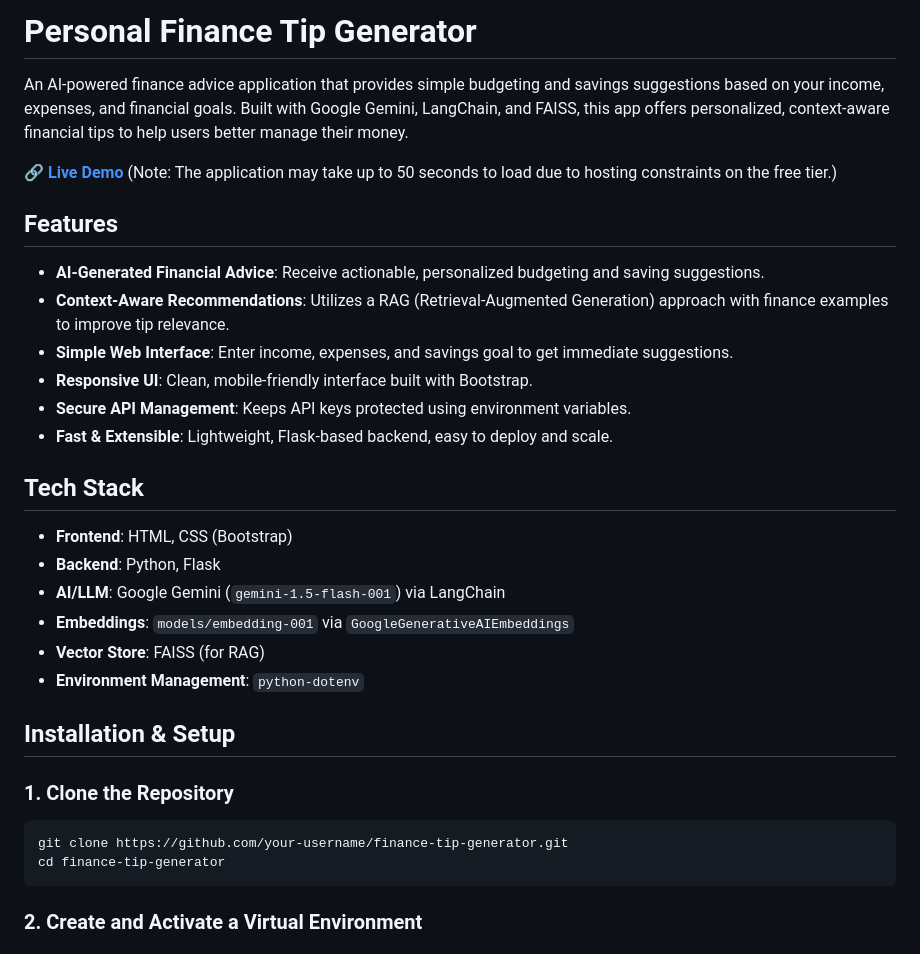
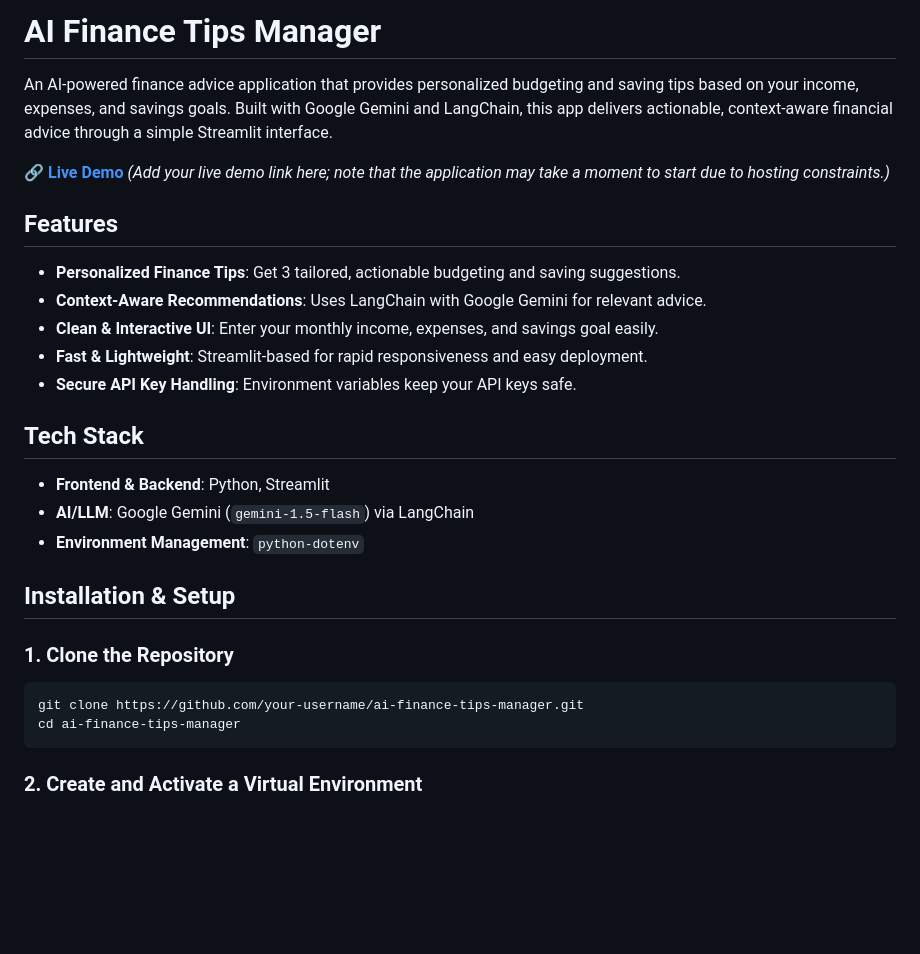
Before and after one commit to AnanVinay/Finance-tip-generator, a Markdown page: README.md, the part around the change printed below. Rendered like a GitHub page; blank space fills up the shorter version.

````diff
--- a/README.md
+++ b/README.md
@@ -1,25 +1,22 @@
-# Personal Finance Tip Generator
+# AI Finance Tips Manager
 
-An AI-powered finance advice application that provides simple budgeting and savings suggestions based on your income, expenses, and financial goals. Built with Google Gemini, LangChain, and FAISS, this app offers personalized, context-aware financial tips to help users better manage their money.
+An AI-powered finance advice application that provides personalized budgeting and saving tips based on your income, expenses, and savings goals. Built with Google Gemini and LangChain, this app delivers actionable, context-aware financial advice through a simple Streamlit interface.
 
-🔗 **[Live Demo](https://your-finance-app-url.onrender.com/)** (Note: The application may take up to 50 seconds to load due to hosting constraints on the free tier.)
+🔗 **[Live Demo](#)**
+*(Add your live demo link here; note that the application may take a moment to start due to hosting constraints.)*
 
 ## Features
 
-- **AI-Generated Financial Advice**: Receive actionable, personalized budgeting and saving suggestions.
-- **Context-Aware Recommendations**: Utilizes a RAG (Retrieval-Augmented Generation) approach with finance examples to improve tip relevance.
-- **Simple Web Interface**: Enter income, expenses, and savings goal to get immediate suggestions.
-- **Responsive UI**: Clean, mobile-friendly interface built with Bootstrap.
-- **Secure API Management**: Keeps API keys protected using environment variables.
-- **Fast & Extensible**: Lightweight, Flask-based backend, easy to deploy and scale.
+- **Personalized Finance Tips**: Get 3 tailored, actionable budgeting and saving suggestions.
+- **Context-Aware Recommendations**: Uses LangChain with Google Gemini for relevant advice.
+- **Clean & Interactive UI**: Enter your monthly income, expenses, and savings goal easily.
+- **Fast & Lightweight**: Streamlit-based for rapid responsiveness and easy deployment.
+- **Secure API Key Handling**: Environment variables keep your API keys safe.
 
 ## Tech Stack
 
-- **Frontend**: HTML, CSS (Bootstrap)
-- **Backend**: Python, Flask
-- **AI/LLM**: Google Gemini (`gemini-1.5-flash-001`) via LangChain
-- **Embeddings**: `models/embedding-001` via `GoogleGenerativeAIEmbeddings`
-- **Vector Store**: FAISS (for RAG)
+- **Frontend & Backend**: Python, Streamlit
+- **AI/LLM**: Google Gemini (`gemini-1.5-flash`) via LangChain
 - **Environment Management**: `python-dotenv`
 
 ## Installation & Setup
@@ -27,8 +24,8 @@ An AI-powered finance advice application that provides simple budgeting and savi
 ### 1. Clone the Repository
 
 ```bash
-git clone https://github.com/your-username/finance-tip-generator.git
-cd finance-tip-generator
+git clone https://github.com/your-username/ai-finance-tips-manager.git
+cd ai-finance-tips-manager
 ```
 
 ### 2. Create and Activate a Virtual Environment
````
Also changed, not shown: other parts of README.md (+38 -45 lines).
